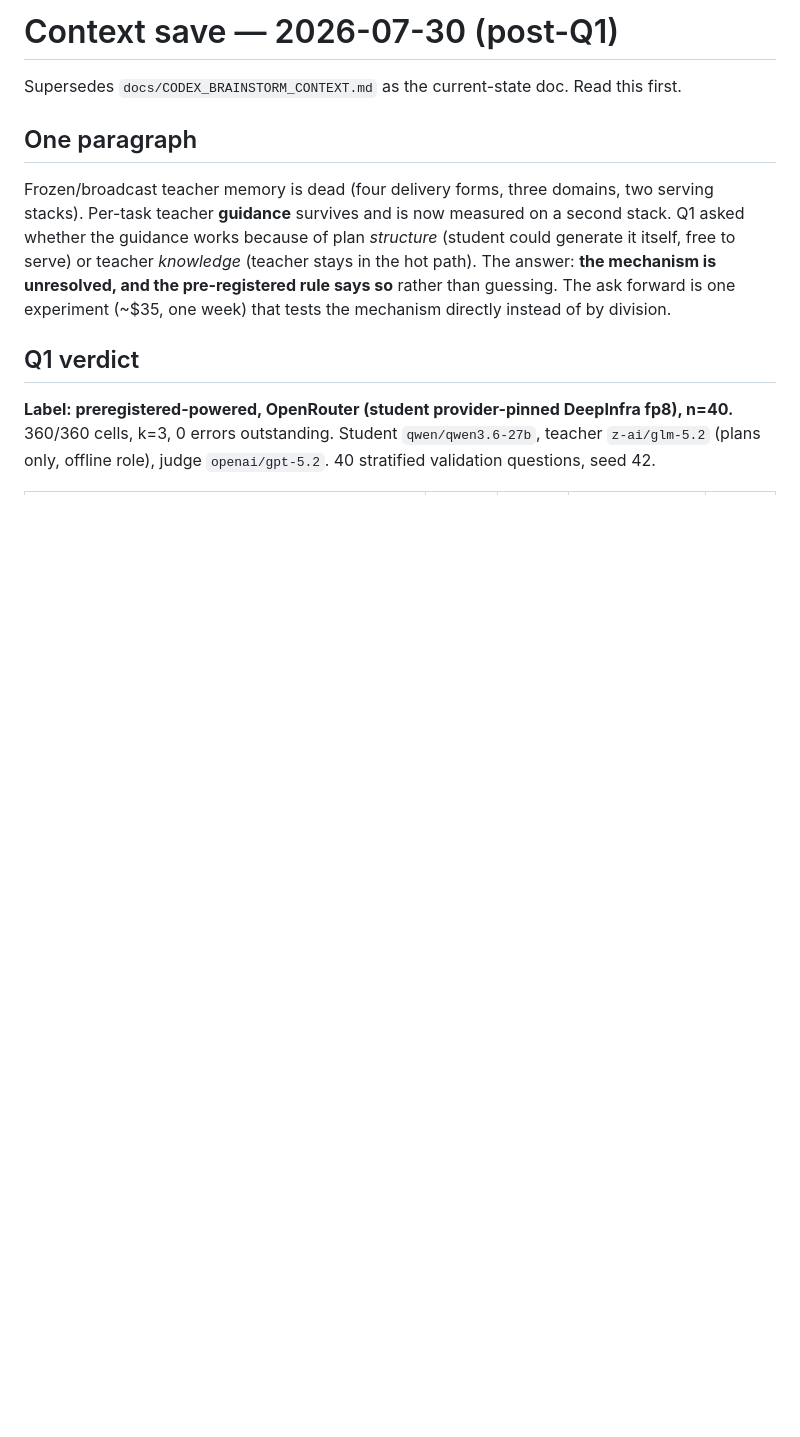
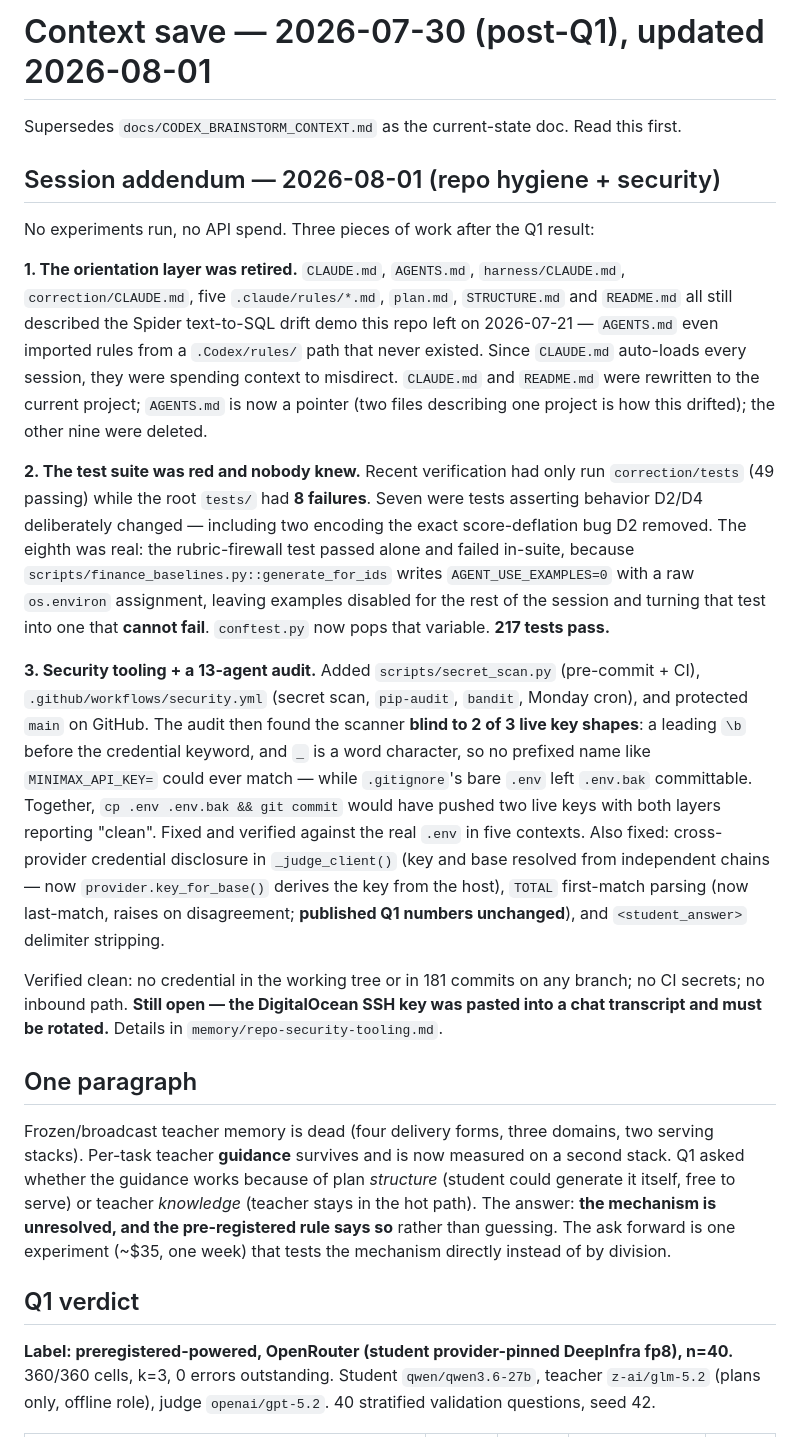
Before and after one commit to rohanpc0701/agent-self-improvement, a Markdown page: docs/CONTEXT_SAVE_2026-07-30.md, the part around the change. GitHub-like rendering; blank space fills up the shorter version.

Commit message:
Context save: 2026-08-01 addendum (docs retirement, red suite, security audit)
Records the session's three workstreams so the next one starts correctly: the stale
Spider-era orientation layer that was retired, the 8 root-suite failures that had gone
unnoticed behind a subdirectory-only test run, and the security tooling plus the audit
findings against it.

```diff
--- a/docs/CONTEXT_SAVE_2026-07-30.md
+++ b/docs/CONTEXT_SAVE_2026-07-30.md
@@ -1,6 +1,44 @@
-# Context save — 2026-07-30 (post-Q1)
+# Context save — 2026-07-30 (post-Q1), updated 2026-08-01
 
 Supersedes `docs/CODEX_BRAINSTORM_CONTEXT.md` as the current-state doc. Read this first.
+
+## Session addendum — 2026-08-01 (repo hygiene + security)
+
+No experiments run, no API spend. Three pieces of work after the Q1 result:
+
+**1. The orientation layer was retired.** `CLAUDE.md`, `AGENTS.md`, `harness/CLAUDE.md`,
+`correction/CLAUDE.md`, five `.claude/rules/*.md`, `plan.md`, `STRUCTURE.md` and `README.md`
+all still described the Spider text-to-SQL drift demo this repo left on 2026-07-21 —
+`AGENTS.md` even imported rules from a `.Codex/rules/` path that never existed. Since
+`CLAUDE.md` auto-loads every session, they were spending context to misdirect. `CLAUDE.md`
+and `README.md` were rewritten to the current project; `AGENTS.md` is now a pointer (two
+files describing one project is how this drifted); the other nine were deleted.
+
+**2. The test suite was red and nobody knew.** Recent verification had only run
+`correction/tests` (49 passing) while the root `tests/` had **8 failures**. Seven were
+tests asserting behavior D2/D4 deliberately changed — including two encoding the exact
+score-deflation bug D2 removed. The eighth was real: the rubric-firewall test passed alone
+and failed in-suite, because `scripts/finance_baselines.py::generate_for_ids` writes
+`AGENT_USE_EXAMPLES=0` with a raw `os.environ` assignment, leaving examples disabled for
+the rest of the session and turning that test into one that **cannot fail**. `conftest.py`
+now pops that variable. **217 tests pass.**
+
+**3. Security tooling + a 13-agent audit.** Added `scripts/secret_scan.py` (pre-commit +
+CI), `.github/workflows/security.yml` (secret scan, `pip-audit`, `bandit`, Monday cron),
+and protected `main` on GitHub. The audit then found the scanner **blind to 2 of 3 live
+key shapes**: a leading `\b` before the credential keyword, and `_` is a word character, so
+no prefixed name like `MINIMAX_API_KEY=` could ever match — while `.gitignore`'s bare
+`.env` left `.env.bak` committable. Together, `cp .env .env.bak && git commit` would have
+pushed two live keys with both layers reporting "clean". Fixed and verified against the
+real `.env` in five contexts. Also fixed: cross-provider credential disclosure in
+`_judge_client()` (key and base resolved from independent chains — now
+`provider.key_for_base()` derives the key from the host), `TOTAL` first-match parsing (now
+last-match, raises on disagreement; **published Q1 numbers unchanged**), and
+`<student_answer>` delimiter stripping.
+
+Verified clean: no credential in the working tree or in 181 commits on any branch; no CI
+secrets; no inbound path. **Still open — the DigitalOcean SSH key was pasted into a chat
+transcript and must be rotated.** Details in `memory/repo-security-tooling.md`.
 
 ## One paragraph
 
```
